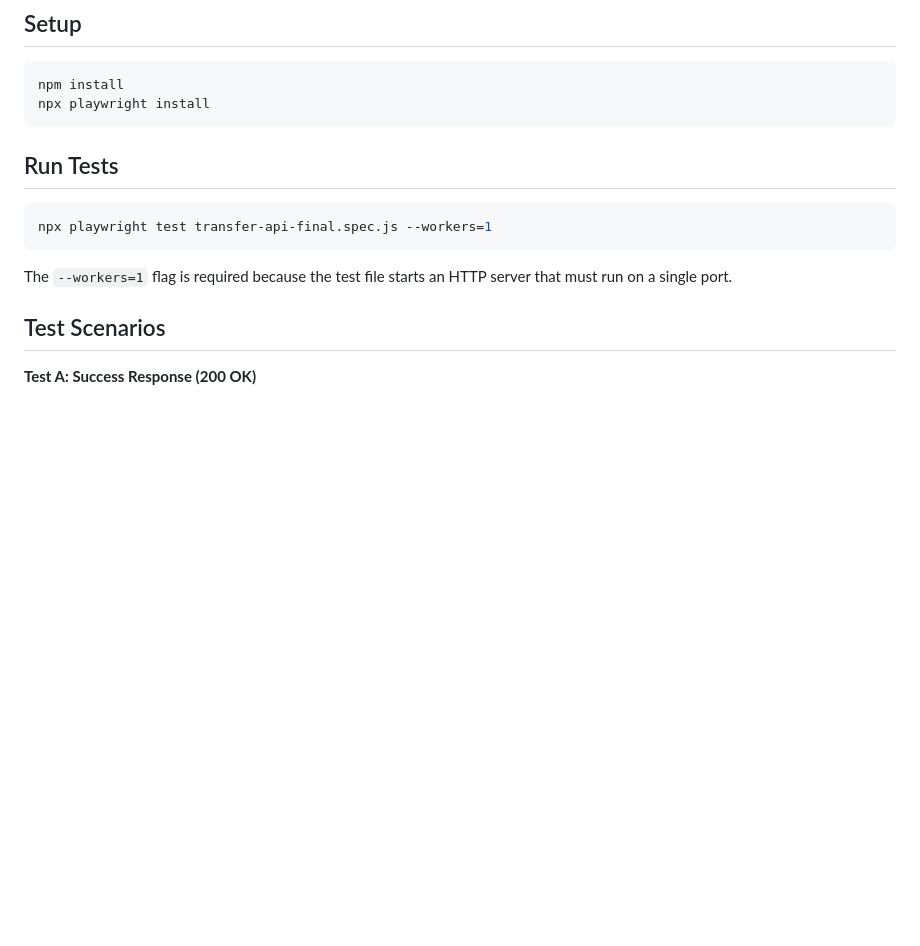
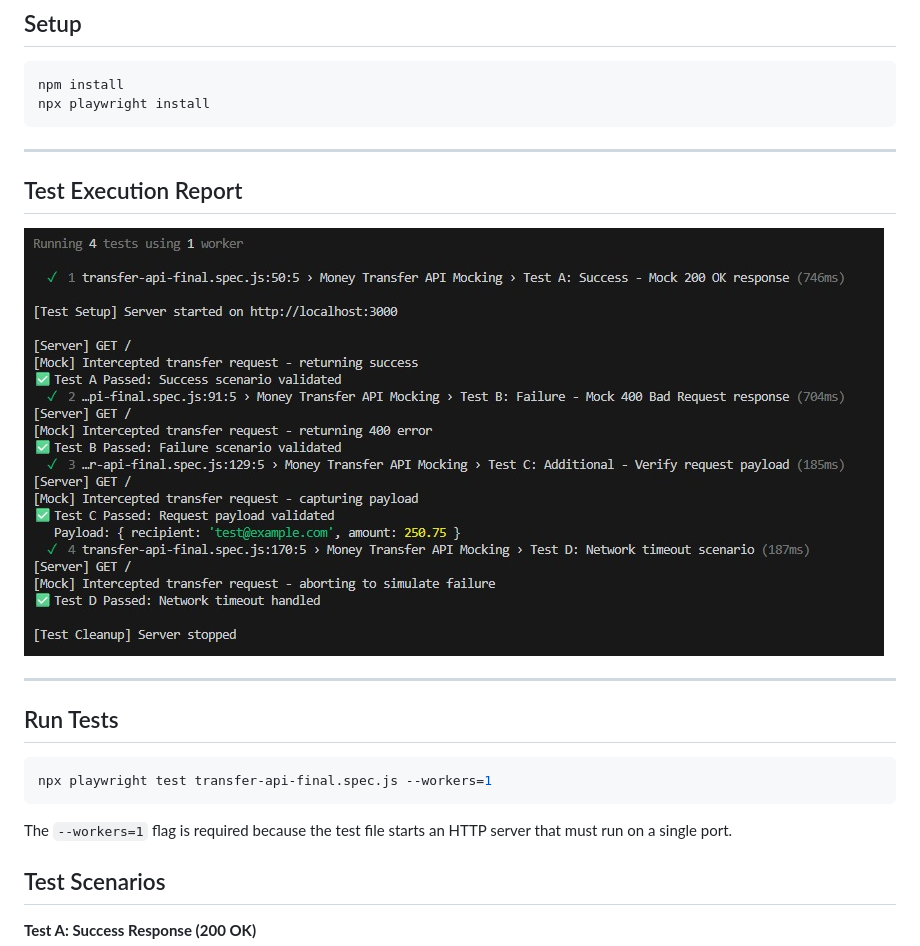
Before and after one commit to emmetbrowne/anytax_assesment, a Markdown page: README.md, the part around the change. Drawn GitHub-style; pictures changed too: tests-passed.jpeg (added); blank space fills up the shorter version.

Commit message:
added screenshot

````diff
--- a/README.md
+++ b/README.md
@@ -8,6 +8,13 @@ Test suite for frontend financial transaction logic using Playwright's route moc
 npm install
 npx playwright install
 ```
+
+---
+
+## Test Execution Report
+![Playwright Test Report](tests-passed.jpeg)
+
+---
 
 ## Run Tests
 
````
